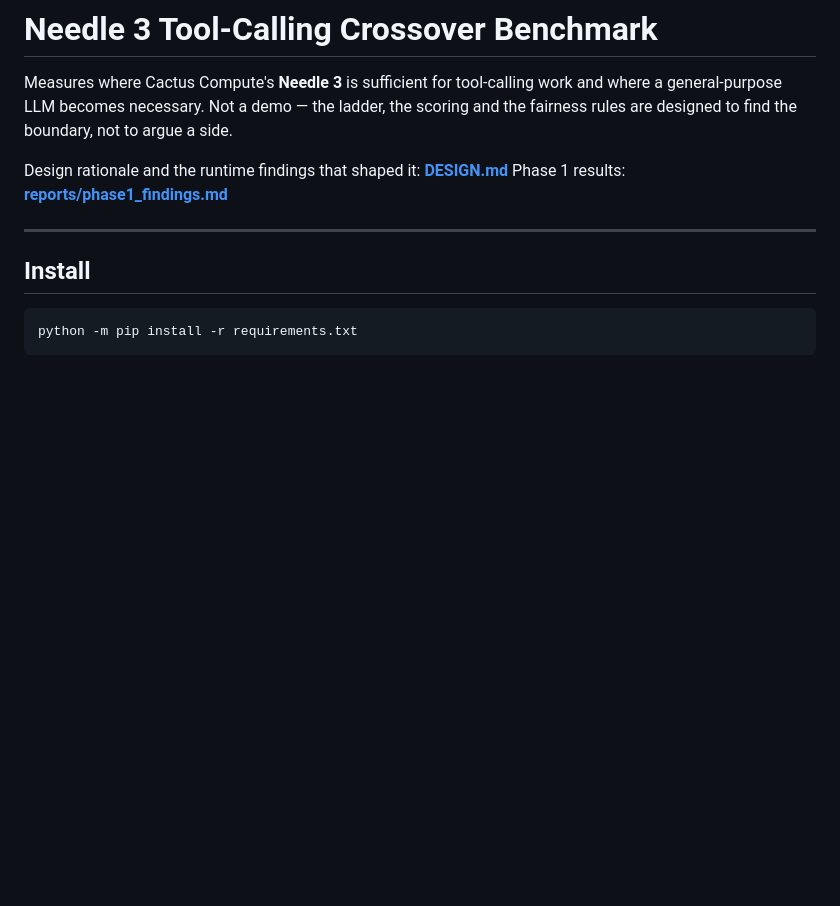
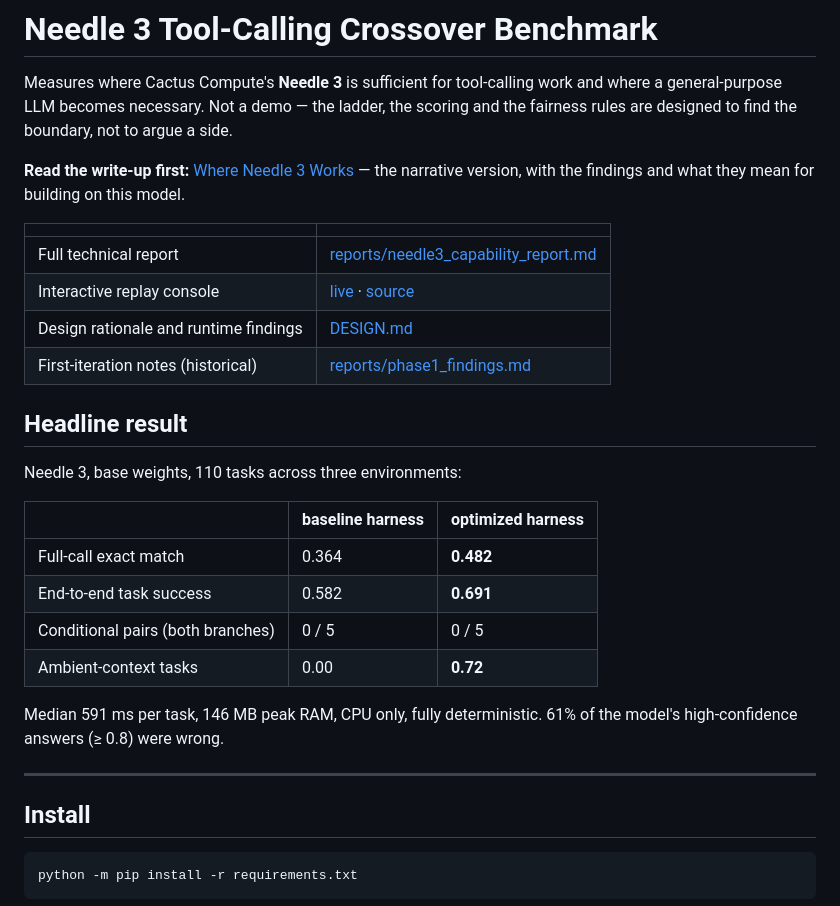
Before and after one commit to YogeshSen24/needle3-toolcalling-benchmark, a Markdown page: README.md, the part around the change. Rendered like a GitHub page; blank space fills up the shorter version.

Commit message:
Link the write-up and console from the README, add headline results
Co-Authored-By: Claude Opus 5 <noreply@anthropic.com>

```diff
--- a/README.md
+++ b/README.md
@@ -4,8 +4,29 @@ Measures where Cactus Compute's **Needle 3** is sufficient for tool-calling work
 general-purpose LLM becomes necessary. Not a demo — the ladder, the scoring and the fairness
 rules are designed to find the boundary, not to argue a side.
 
-Design rationale and the runtime findings that shaped it: **[DESIGN.md](DESIGN.md)**
-Phase 1 results: **[reports/phase1_findings.md](reports/phase1_findings.md)**
+**Read the write-up first:** [Where Needle 3 Works](https://claude.ai/code/artifact/483e29e3-77ba-40f1-bc32-426df201ce02)
+— the narrative version, with the findings and what they mean for building on this model.
+
+| | |
+|---|---|
+| Full technical report | [reports/needle3_capability_report.md](reports/needle3_capability_report.md) |
+| Interactive replay console | [live](https://claude.ai/artifact/E25PPDASPhMFkbFP4MEm4h) · [source](dashboard/index.html) |
+| Design rationale and runtime findings | [DESIGN.md](DESIGN.md) |
+| First-iteration notes (historical) | [reports/phase1_findings.md](reports/phase1_findings.md) |
+
+## Headline result
+
+Needle 3, base weights, 110 tasks across three environments:
+
+| | baseline harness | optimized harness |
+|---|---|---|
+| Full-call exact match | 0.364 | **0.482** |
+| End-to-end task success | 0.582 | **0.691** |
+| Conditional pairs (both branches) | 0 / 5 | 0 / 5 |
+| Ambient-context tasks | 0.00 | **0.72** |
+
+Median 591 ms per task, 146 MB peak RAM, CPU only, fully deterministic.
+61% of the model's high-confidence answers (≥ 0.8) were wrong.
 
 ---
 
```
